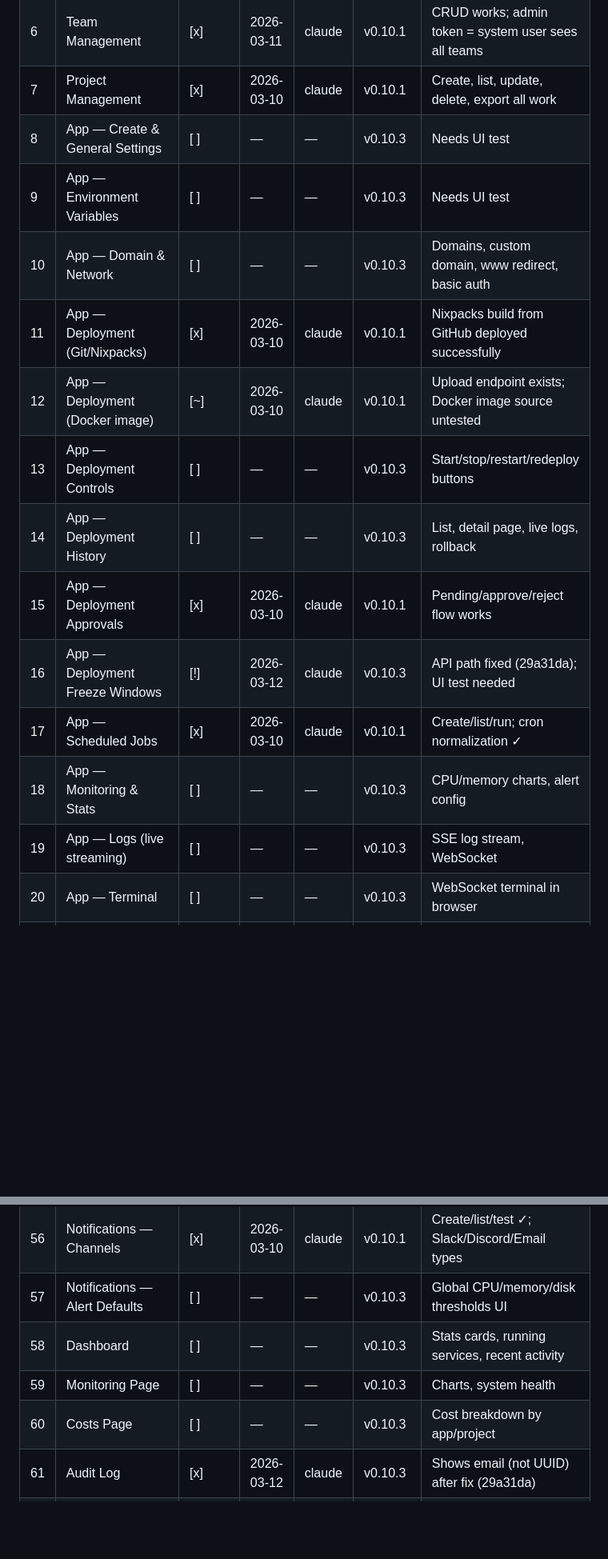
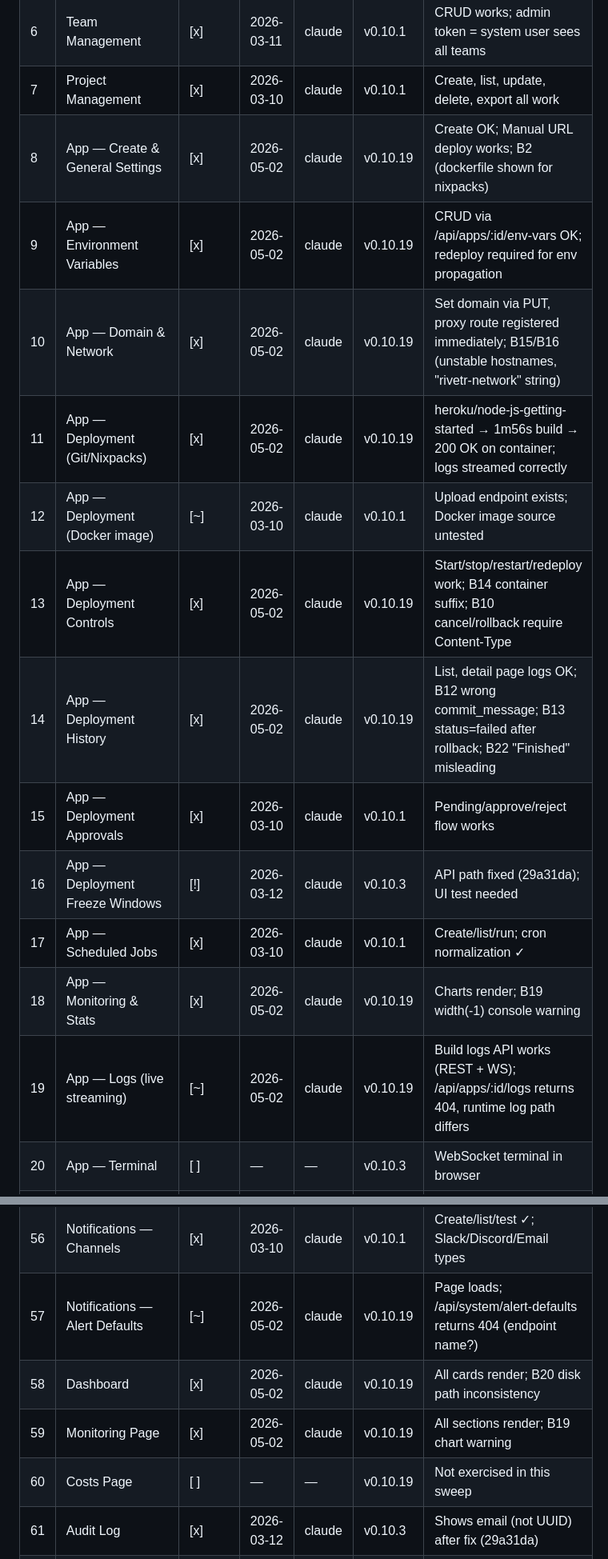
Before and after one commit to KwaminaWhyte/rivetr, a Markdown page: live-testing/TEST-STATUS.md, 2 parts joined by grey strips. Shown at 80% size. Drawn GitHub-style; blank space fills up the shorter version.

```diff
--- a/live-testing/TEST-STATUS.md
+++ b/live-testing/TEST-STATUS.md
@@ -11,18 +11,18 @@ Track which feature areas have been fully tested. Update after each testing sess
 | 5 | Authentication — SSO/OIDC | [~] | 2026-03-12 | claude | v0.10.3 | UI loads; no OIDC provider to test full flow |
 | 6 | Team Management | [x] | 2026-03-11 | claude | v0.10.1 | CRUD works; admin token = system user sees all teams |
 | 7 | Project Management | [x] | 2026-03-10 | claude | v0.10.1 | Create, list, update, delete, export all work |
-| 8 | App — Create & General Settings | [ ] | — | — | v0.10.3 | Needs UI test |
-| 9 | App — Environment Variables | [ ] | — | — | v0.10.3 | Needs UI test |
-| 10 | App — Domain & Network | [ ] | — | — | v0.10.3 | Domains, custom domain, www redirect, basic auth |
-| 11 | App — Deployment (Git/Nixpacks) | [x] | 2026-03-10 | claude | v0.10.1 | Nixpacks build from GitHub deployed successfully |
+| 8 | App — Create & General Settings | [x] | 2026-05-02 | claude | v0.10.19 | Create OK; Manual URL deploy works; B2 (dockerfile shown for nixpacks) |
+| 9 | App — Environment Variables | [x] | 2026-05-02 | claude | v0.10.19 | CRUD via /api/apps/:id/env-vars OK; redeploy required for env propagation |
+| 10 | App — Domain & Network | [x] | 2026-05-02 | claude | v0.10.19 | Set domain via PUT, proxy route registered immediately; B15/B16 (unstable hostnames, "rivetr-network" string) |
+| 11 | App — Deployment (Git/Nixpacks) | [x] | 2026-05-02 | claude | v0.10.19 | heroku/node-js-getting-started → 1m56s build → 200 OK on container; logs streamed correctly |
 | 12 | App — Deployment (Docker image) | [~] | 2026-03-10 | claude | v0.10.1 | Upload endpoint exists; Docker image source untested |
-| 13 | App — Deployment Controls | [ ] | — | — | v0.10.3 | Start/stop/restart/redeploy buttons |
-| 14 | App — Deployment History | [ ] | — | — | v0.10.3 | List, detail page, live logs, rollback |
+| 13 | App — Deployment Controls | [x] | 2026-05-02 | claude | v0.10.19 | Start/stop/restart/redeploy work; B14 container suffix; B10 cancel/rollback require Content-Type |
+| 14 | App — Deployment History | [x] | 2026-05-02 | claude | v0.10.19 | List, detail page logs OK; B12 wrong commit_message; B13 status=failed after rollback; B22 "Finished" misleading |
 | 15 | App — Deployment Approvals | [x] | 2026-03-10 | claude | v0.10.1 | Pending/approve/reject flow works |
 | 16 | App — Deployment Freeze Windows | [!] | 2026-03-12 | claude | v0.10.3 | API path fixed (29a31da); UI test needed |
 | 17 | App — Scheduled Jobs | [x] | 2026-03-10 | claude | v0.10.1 | Create/list/run; cron normalization ✓ |
-| 18 | App — Monitoring & Stats | [ ] | — | — | v0.10.3 | CPU/memory charts, alert config |
-| 19 | App — Logs (live streaming) | [ ] | — | — | v0.10.3 | SSE log stream, WebSocket |
+| 18 | App — Monitoring & Stats | [x] | 2026-05-02 | claude | v0.10.19 | Charts render; B19 width(-1) console warning |
+| 19 | App — Logs (live streaming) | [~] | 2026-05-02 | claude | v0.10.19 | Build logs API works (REST + WS); /api/apps/:id/logs returns 404, runtime log path differs |
 | 20 | App — Terminal | [ ] | — | — | v0.10.3 | WebSocket terminal in browser |
 | 21 | App — Log Drains | [ ] | — | — | v0.10.3 | Create/delete/test log drain |
 | 22 | App — Preview Deployments | [~] | 2026-03-10 | claude | v0.10.1 | Skipped: requires GitHub App |
@@ -60,10 +60,10 @@ Track which feature areas have been fully tested. Update after each testing sess
 | 54 | S3 Storage | [~] | 2026-03-10 | claude | v0.10.1 | Config UI ✓; no S3 credentials for full test |
 | 55 | Backup & Restore — Create/Download | [!] | 2026-03-12 | claude | v0.10.3 | 401 download fixed (29a31da); restore untested |
 | 56 | Notifications — Channels | [x] | 2026-03-10 | claude | v0.10.1 | Create/list/test ✓; Slack/Discord/Email types |
-| 57 | Notifications — Alert Defaults | [ ] | — | — | v0.10.3 | Global CPU/memory/disk thresholds UI |
-| 58 | Dashboard | [ ] | — | — | v0.10.3 | Stats cards, running services, recent activity |
-| 59 | Monitoring Page | [ ] | — | — | v0.10.3 | Charts, system health |
-| 60 | Costs Page | [ ] | — | — | v0.10.3 | Cost breakdown by app/project |
+| 57 | Notifications — Alert Defaults | [~] | 2026-05-02 | claude | v0.10.19 | Page loads; /api/system/alert-defaults returns 404 (endpoint name?) |
+| 58 | Dashboard | [x] | 2026-05-02 | claude | v0.10.19 | All cards render; B20 disk path inconsistency |
+| 59 | Monitoring Page | [x] | 2026-05-02 | claude | v0.10.19 | All sections render; B19 chart warning |
+| 60 | Costs Page | [ ] | — | — | v0.10.19 | Not exercised in this sweep |
 | 61 | Audit Log | [x] | 2026-03-12 | claude | v0.10.3 | Shows email (not UUID) after fix (29a31da) |
 | 62 | Settings — General | [x] | 2026-03-12 | claude | v0.10.3 | Server info, proxy config, runtime status |
 | 63 | Settings — Security | [x] | 2026-03-12 | claude | v0.10.3 | 2FA enable/disable flow works |
```
Also changed, not shown: other parts of live-testing/TEST-STATUS.md (+21 -13 lines), CHANGELOG.md (+19 -1 lines), ROADMAP.md (+5 -1 lines).
